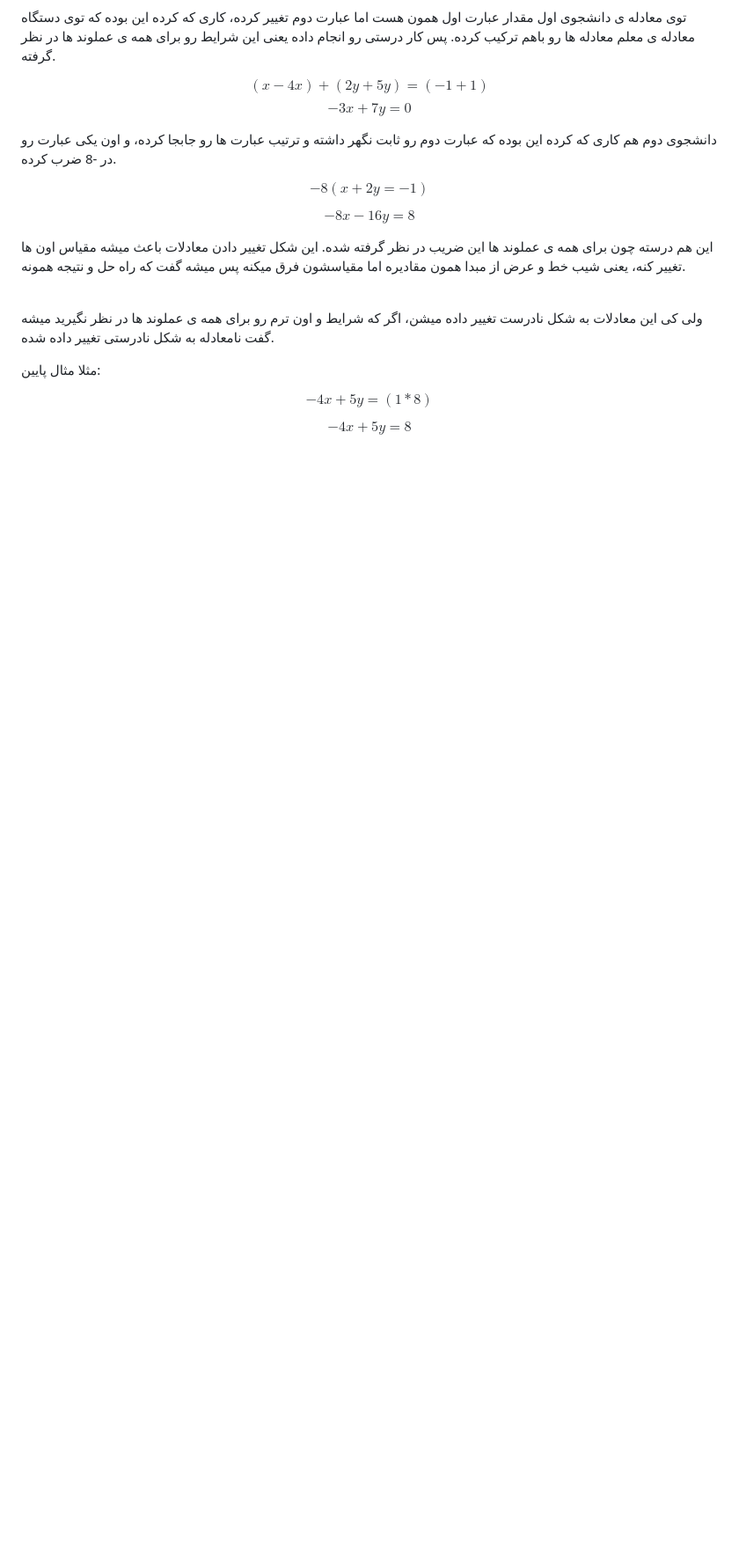
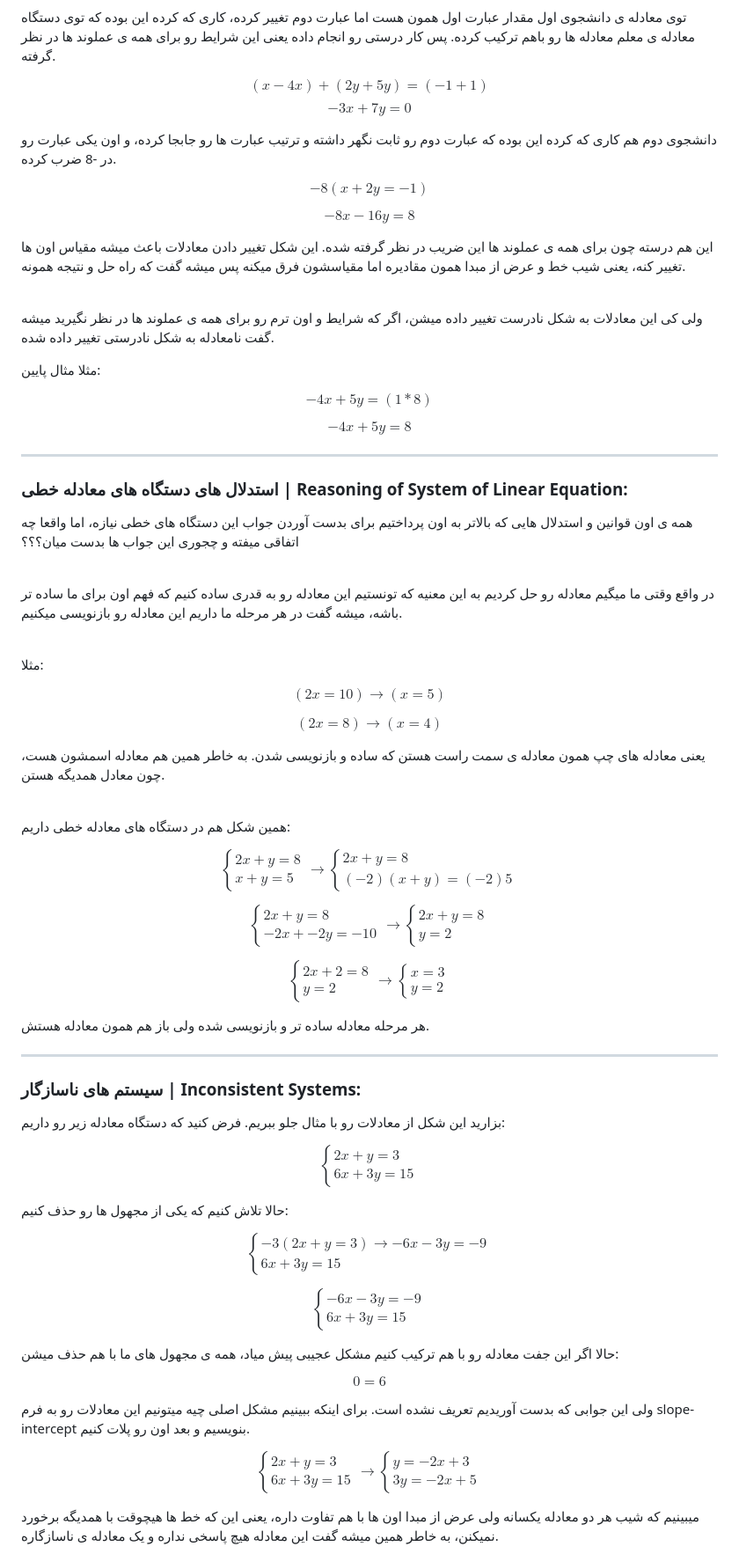
Before and after one commit to rezamoradishere/algebra, a Markdown page: phase-100-120.md, the part around one of its changes. Shown at 88% size. Rendered like a GitHub page; blank space fills up the shorter version.

Commit message:
Create: created the section of inconsistent system of equation on phase-100-120.md

```diff
--- a/phase-100-120.md
+++ b/phase-100-120.md
@@ -84,3 +84,60 @@ $$ -8x - 16y = 8 $$
 $$ -4x + 5y = (1 * 8) $$
 
 $$ -4x + 5y = 8 $$
+
+---
+
+### استدلال های دستگاه های معادله خطی | Reasoning of System of Linear Equation:
+
+همه ی اون قوانین و استدلال هایی که بالاتر به اون پرداختیم برای بدست آوردن جواب این دستگاه های خطی نیازه، اما واقعا چه اتفاقی میفته و چجوری این جواب ها بدست میان؟؟؟
+
+<br/>
+
+در واقع وقتی ما میگیم معادله رو حل کردیم به این معنیه که تونستیم این معادله رو به قدری ساده کنیم که فهم اون برای ما ساده تر باشه، میشه گفت در هر مرحله ما داریم این معادله رو بازنویسی میکنیم.
+
+<br/>
+
+مثلا:
+
+$$ (2x = 10) \rightarrow (x = 5) $$
+
+$$ (2x = 8) \rightarrow (x = 4) $$
+
+یعنی معادله های چپ همون معادله ی سمت راست هستن که ساده و بازنویسی شدن. به خاطر همین هم معادله اسمشون هست، چون معادل همدیگه هستن.
+
+<br/>
+
+همین شکل هم در دستگاه های معادله خطی داریم:
+
+$$ \begin{cases} 2x + y = 8 \\ x + y = 5 \end{cases} \rightarrow \begin{cases} 2x + y = 8 \\ (-2)(x + y) = (-2)5 \end{cases}$$
+
+$$ \begin{cases} 2x + y = 8 \\ -2x + -2y = -10 \end{cases} \rightarrow \begin{cases} 2x + y = 8 \\ y = 2 \end{cases}$$
+
+$$ \begin{cases} 2x + 2 = 8 \\ y = 2 \end{cases} \rightarrow \begin{cases} x = 3 \\ y = 2 \end{cases}$$
+
+هر مرحله معادله ساده تر و بازنویسی شده ولی باز هم همون معادله هستش.
+
+---
+
+### سیستم های ناسازگار | Inconsistent Systems:
+
+بزارید این شکل از معادلات رو با مثال جلو ببریم. فرض کنید که دستگاه معادله زیر رو داریم:
+
+$$ \begin{cases} 2x + y = 3 \\ 6x + 3y = 15 \end{cases} $$
+
+حالا تلاش کنیم که یکی از مجهول ها رو حذف کنیم:
+
+$$ \begin{cases} -3(2x + y = 3) \rightarrow -6x - 3y = -9\\ 6x + 3y = 15 \end{cases} $$
+
+$$ \begin{cases} -6x - 3y = -9 \\ 6x + 3y = 15 \end{cases} $$
+
+حالا اگر این جفت معادله رو با هم ترکیب کنیم مشکل عجیبی پیش میاد، همه ی مجهول های ما با هم حذف میشن:
+
+$$ 0 = 6 $$
+
+ولی این جوابی که بدست آوریدیم تعریف نشده است. برای اینکه ببینیم مشکل اصلی چیه میتونیم این معادلات رو به فرم slope-intercept بنویسیم و بعد اون رو پلات کنیم.
+
+$$ \begin{cases} 2x + y = 3 \\ 6x + 3y = 15 \end{cases} \rightarrow \begin{cases} y = -2x + 3 \\ 3y = -2x + 5 \end{cases} $$
+
+میبینیم که شیب هر دو معادله یکسانه ولی عرض از مبدا اون ها با هم تفاوت داره، یعنی این که خط ها هیچوقت با همدیگه برخورد نمیکنن، به خاطر همین میشه گفت این معادله هیچ پاسخی نداره و یک معادله ی ناسازگاره.
+
```
Also changed, not shown: other parts of phase-100-120.md (+3 -0 lines), assets/023.jpg (added).
